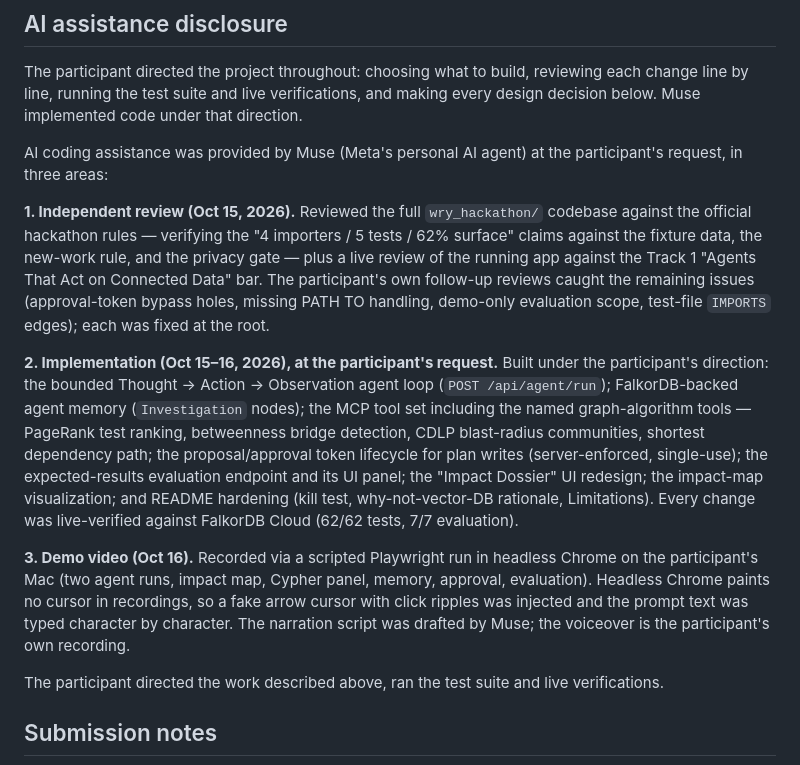
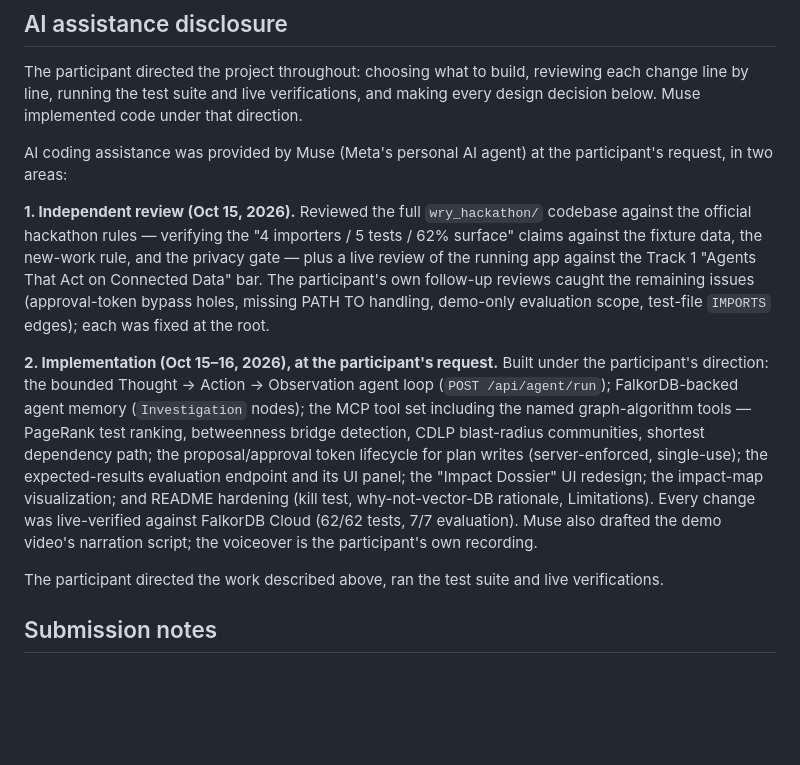
Before and after one commit to amanrane28coder/Wry-Agent, a Markdown page: README.md, the part around the change. GitHub-like rendering; blank space fills up the shorter version.

Commit message:
README: drop video production detail from AI disclosure

```diff
--- a/README.md
+++ b/README.md
@@ -240,13 +240,11 @@ The unit tests use a fake graph and do not require FalkorDB credentials. A live
 
 The participant directed the project throughout: choosing what to build, reviewing each change line by line, running the test suite and live verifications, and making every design decision below. Muse implemented code under that direction.
 
-AI coding assistance was provided by Muse (Meta's personal AI agent) at the participant's request, in three areas:
+AI coding assistance was provided by Muse (Meta's personal AI agent) at the participant's request, in two areas:
 
 **1. Independent review (Oct 15, 2026).** Reviewed the full `wry_hackathon/` codebase against the official hackathon rules — verifying the "4 importers / 5 tests / 62% surface" claims against the fixture data, the new-work rule, and the privacy gate — plus a live review of the running app against the Track 1 "Agents That Act on Connected Data" bar. The participant's own follow-up reviews caught the remaining issues (approval-token bypass holes, missing PATH TO handling, demo-only evaluation scope, test-file `IMPORTS` edges); each was fixed at the root.
 
-**2. Implementation (Oct 15–16, 2026), at the participant's request.** Built under the participant's direction: the bounded Thought → Action → Observation agent loop (`POST /api/agent/run`); FalkorDB-backed agent memory (`Investigation` nodes); the MCP tool set including the named graph-algorithm tools — PageRank test ranking, betweenness bridge detection, CDLP blast-radius communities, shortest dependency path; the proposal/approval token lifecycle for plan writes (server-enforced, single-use); the expected-results evaluation endpoint and its UI panel; the "Impact Dossier" UI redesign; the impact-map visualization; and README hardening (kill test, why-not-vector-DB rationale, Limitations). Every change was live-verified against FalkorDB Cloud (62/62 tests, 7/7 evaluation).
-
-**3. Demo video (Oct 16).** Recorded via a scripted Playwright run in headless Chrome on the participant's Mac (two agent runs, impact map, Cypher panel, memory, approval, evaluation). Headless Chrome paints no cursor in recordings, so a fake arrow cursor with click ripples was injected and the prompt text was typed character by character. The narration script was drafted by Muse; the voiceover is the participant's own recording.
+**2. Implementation (Oct 15–16, 2026), at the participant's request.** Built under the participant's direction: the bounded Thought → Action → Observation agent loop (`POST /api/agent/run`); FalkorDB-backed agent memory (`Investigation` nodes); the MCP tool set including the named graph-algorithm tools — PageRank test ranking, betweenness bridge detection, CDLP blast-radius communities, shortest dependency path; the proposal/approval token lifecycle for plan writes (server-enforced, single-use); the expected-results evaluation endpoint and its UI panel; the "Impact Dossier" UI redesign; the impact-map visualization; and README hardening (kill test, why-not-vector-DB rationale, Limitations). Every change was live-verified against FalkorDB Cloud (62/62 tests, 7/7 evaluation). Muse also drafted the demo video's narration script; the voiceover is the participant's own recording.
 
 The participant directed the work described above, ran the test suite and live verifications.
 
```
